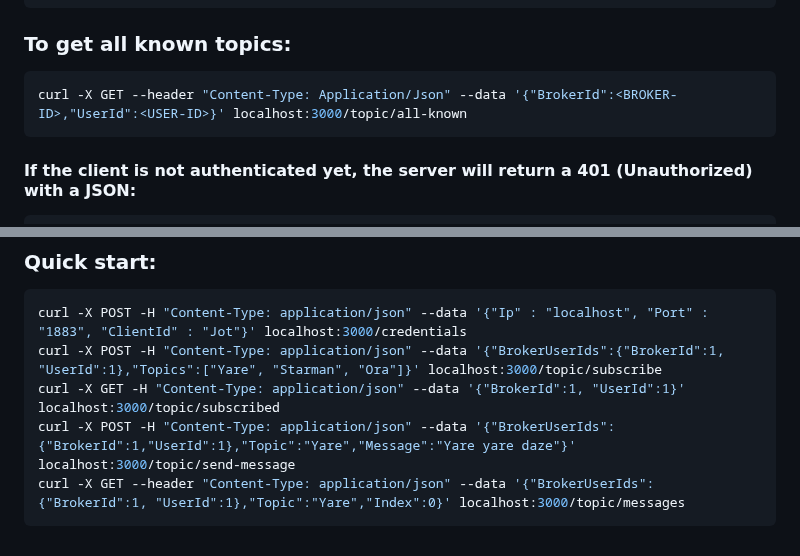
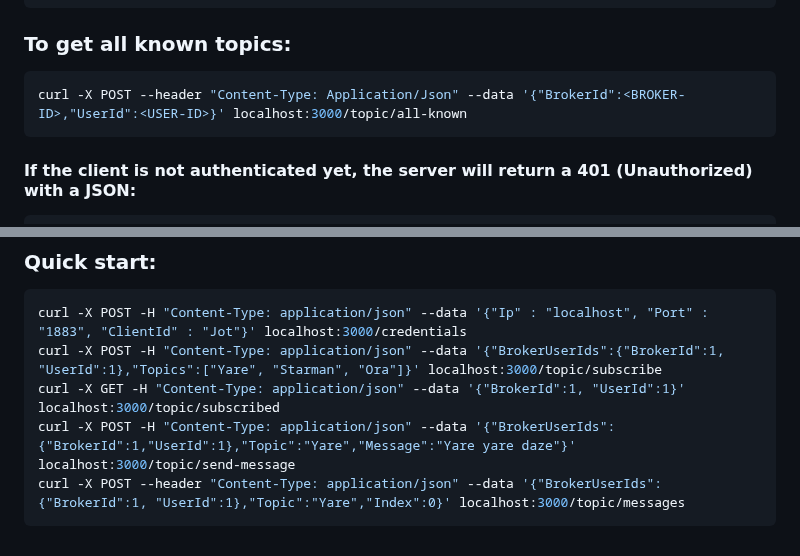
Before and after one commit to tibbyx/mqtt-explorer, a Markdown page: server/README.md, 2 parts joined by grey strips. Drawn GitHub-style.

Commit message:
docfix: changed get to post for /topic/messages

````diff
--- a/server/README.md
+++ b/server/README.md
@@ -339,7 +339,7 @@ curl -X GET --header "Content-Type: application/json" --data '{"BrokerId":<BROKE
 
 ### To get all known topics:
 ```bash
-curl -X GET --header "Content-Type: Application/Json" --data '{"BrokerId":<BROKER-ID>,"UserId":<USER-ID>}' localhost:3000/topic/all-known
+curl -X POST --header "Content-Type: Application/Json" --data '{"BrokerId":<BROKER-ID>,"UserId":<USER-ID>}' localhost:3000/topic/all-known
 ```
 
 #### If the client is not authenticated yet, the server will return a 401 (Unauthorized) with a JSON:
@@ -708,5 +708,5 @@ curl -X POST -H "Content-Type: application/json" --data '{"Ip" : "localhost", "P
 curl -X POST -H "Content-Type: application/json" --data '{"BrokerUserIds":{"BrokerId":1, "UserId":1},"Topics":["Yare", "Starman", "Ora"]}' localhost:3000/topic/subscribe
 curl -X GET -H "Content-Type: application/json" --data '{"BrokerId":1, "UserId":1}' localhost:3000/topic/subscribed
 curl -X POST -H "Content-Type: application/json" --data '{"BrokerUserIds":{"BrokerId":1,"UserId":1},"Topic":"Yare","Message":"Yare yare daze"}' localhost:3000/topic/send-message
-curl -X GET --header "Content-Type: application/json" --data '{"BrokerUserIds":{"BrokerId":1, "UserId":1},"Topic":"Yare","Index":0}' localhost:3000/topic/messages
+curl -X POST --header "Content-Type: application/json" --data '{"BrokerUserIds":{"BrokerId":1, "UserId":1},"Topic":"Yare","Index":0}' localhost:3000/topic/messages
 ```
````
